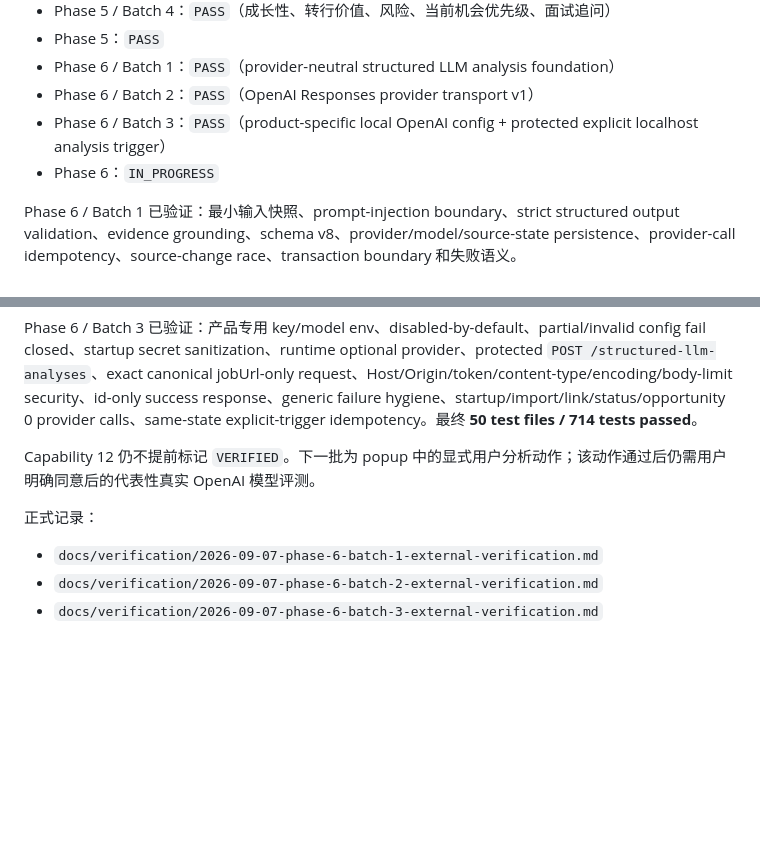
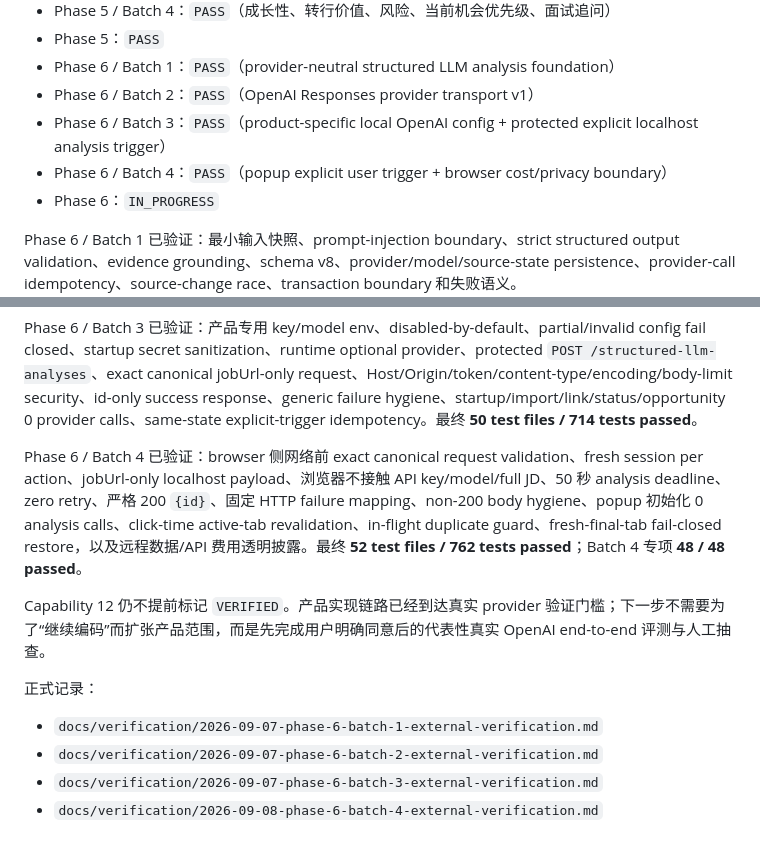
Before and after one commit to MuHai12345/boss-job-radar, a Markdown page: docs/PRODUCT_CAPABILITY_MATRIX.md, 2 parts joined by grey strips. Rendered like a GitHub page; blank space fills up the shorter version.

Commit message:
docs: record Phase 6 Batch 4 capability status

```diff
--- a/docs/PRODUCT_CAPABILITY_MATRIX.md
+++ b/docs/PRODUCT_CAPABILITY_MATRIX.md
@@ -44,6 +44,7 @@
 - Phase 6 / Batch 1：`PASS`（provider-neutral structured LLM analysis foundation）
 - Phase 6 / Batch 2：`PASS`（OpenAI Responses provider transport v1）
 - Phase 6 / Batch 3：`PASS`（product-specific local OpenAI config + protected explicit localhost analysis trigger）
+- Phase 6 / Batch 4：`PASS`（popup explicit user trigger + browser cost/privacy boundary）
 - Phase 6：`IN_PROGRESS`
 
 Phase 6 / Batch 1 已验证：最小输入快照、prompt-injection boundary、strict structured output validation、evidence grounding、schema v8、provider/model/source-state persistence、provider-call idempotency、source-change race、transaction boundary 和失败语义。
@@ -52,10 +53,13 @@ Phase 6 / Batch 2 已验证：OpenAI provider/model allowlist、API key construc
 
 Phase 6 / Batch 3 已验证：产品专用 key/model env、disabled-by-default、partial/invalid config fail closed、startup secret sanitization、runtime optional provider、protected `POST /structured-llm-analyses`、exact canonical jobUrl-only request、Host/Origin/token/content-type/encoding/body-limit security、id-only success response、generic failure hygiene、startup/import/link/status/opportunity 0 provider calls、same-state explicit-trigger idempotency。最终 **50 test files / 714 tests passed**。
 
-Capability 12 仍不提前标记 `VERIFIED`。下一批为 popup 中的显式用户分析动作；该动作通过后仍需用户明确同意后的代表性真实 OpenAI 模型评测。
+Phase 6 / Batch 4 已验证：browser 侧网络前 exact canonical request validation、fresh session per action、jobUrl-only localhost payload、浏览器不接触 API key/model/full JD、50 秒 analysis deadline、zero retry、严格 200 `{id}`、固定 HTTP failure mapping、non-200 body hygiene、popup 初始化 0 analysis calls、click-time active-tab revalidation、in-flight duplicate guard、fresh-final-tab fail-closed restore，以及远程数据/API 费用透明披露。最终 **52 test files / 762 tests passed**；Batch 4 专项 **48 / 48 passed**。
+
+Capability 12 仍不提前标记 `VERIFIED`。产品实现链路已经到达真实 provider 验证门槛；下一步不需要为了“继续编码”而扩张产品范围，而是先完成用户明确同意后的代表性真实 OpenAI end-to-end 评测与人工抽查。
 
 正式记录：
 
 - `docs/verification/2026-09-07-phase-6-batch-1-external-verification.md`
 - `docs/verification/2026-09-07-phase-6-batch-2-external-verification.md`
 - `docs/verification/2026-09-07-phase-6-batch-3-external-verification.md`
+- `docs/verification/2026-09-08-phase-6-batch-4-external-verification.md`
```
